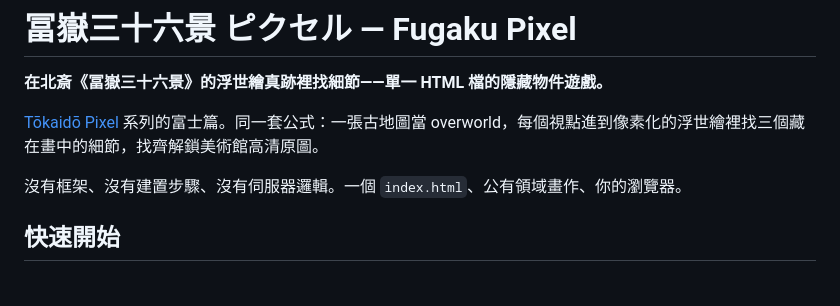
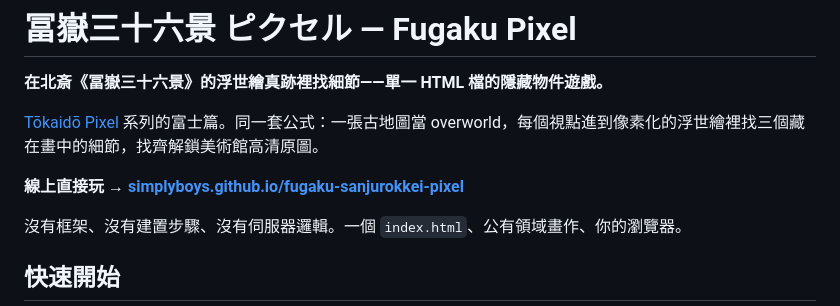
Before and after one commit to SIMPLYBOYS/fugaku-sanjurokkei-pixel, a Markdown page: README.md, the part around the change. GitHub-like rendering; blank space fills up the shorter version.

Commit message:
docs: add live GitHub Pages URL to README
Co-Authored-By: Claude Opus 4.8 (1M context) <noreply@anthropic.com>

```diff
--- a/README.md
+++ b/README.md
@@ -3,6 +3,8 @@
 **在北斎《冨嶽三十六景》的浮世繪真跡裡找細節——單一 HTML 檔的隱藏物件遊戲。**
 
 [Tōkaidō Pixel](https://github.com/SIMPLYBOYS/tokaido-pixel) 系列的富士篇。同一套公式：一張古地圖當 overworld，每個視點進到像素化的浮世繪裡找三個藏在畫中的細節，找齊解鎖美術館高清原圖。
+
+**線上直接玩 → [simplyboys.github.io/fugaku-sanjurokkei-pixel](https://simplyboys.github.io/fugaku-sanjurokkei-pixel/)**
 
 沒有框架、沒有建置步驟、沒有伺服器邏輯。一個 `index.html`、公有領域畫作、你的瀏覽器。
 
```
